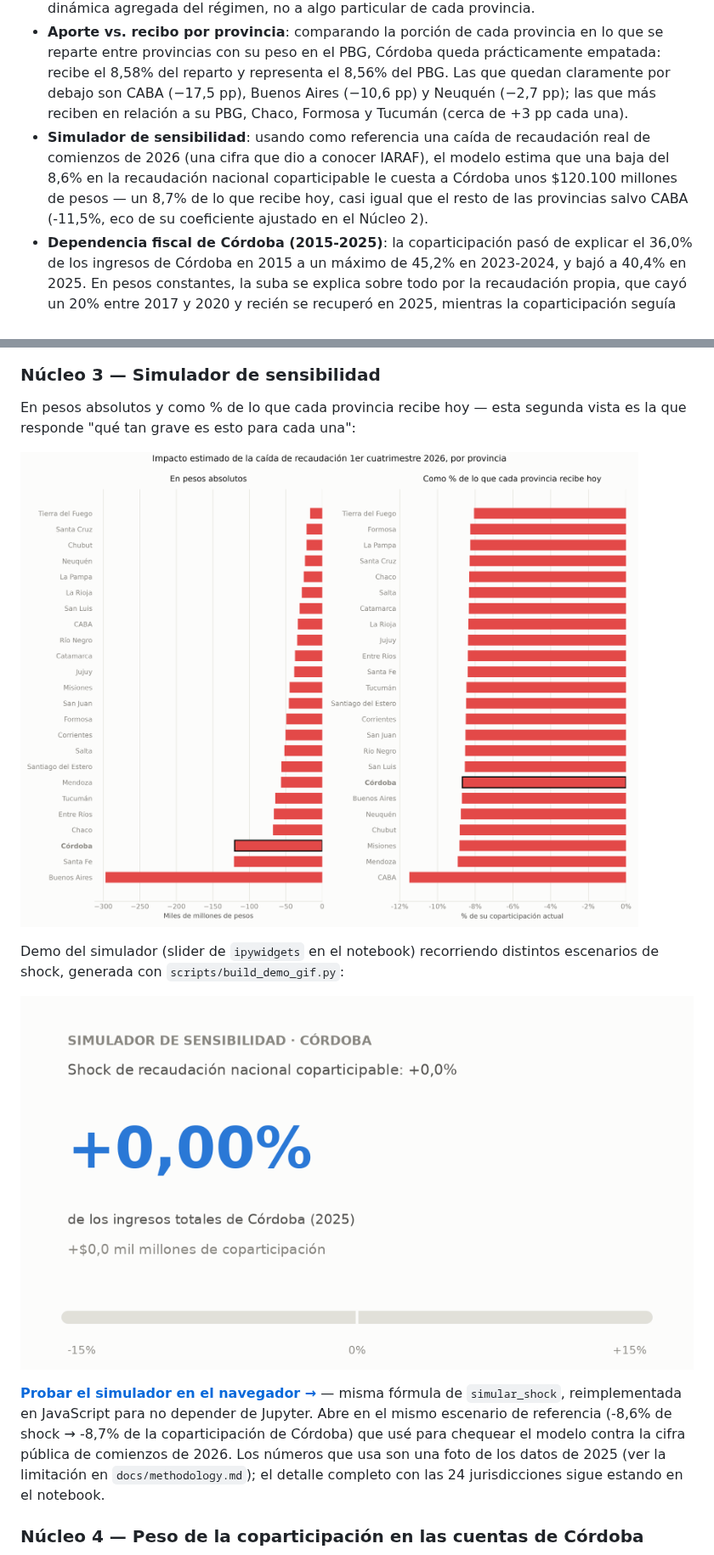
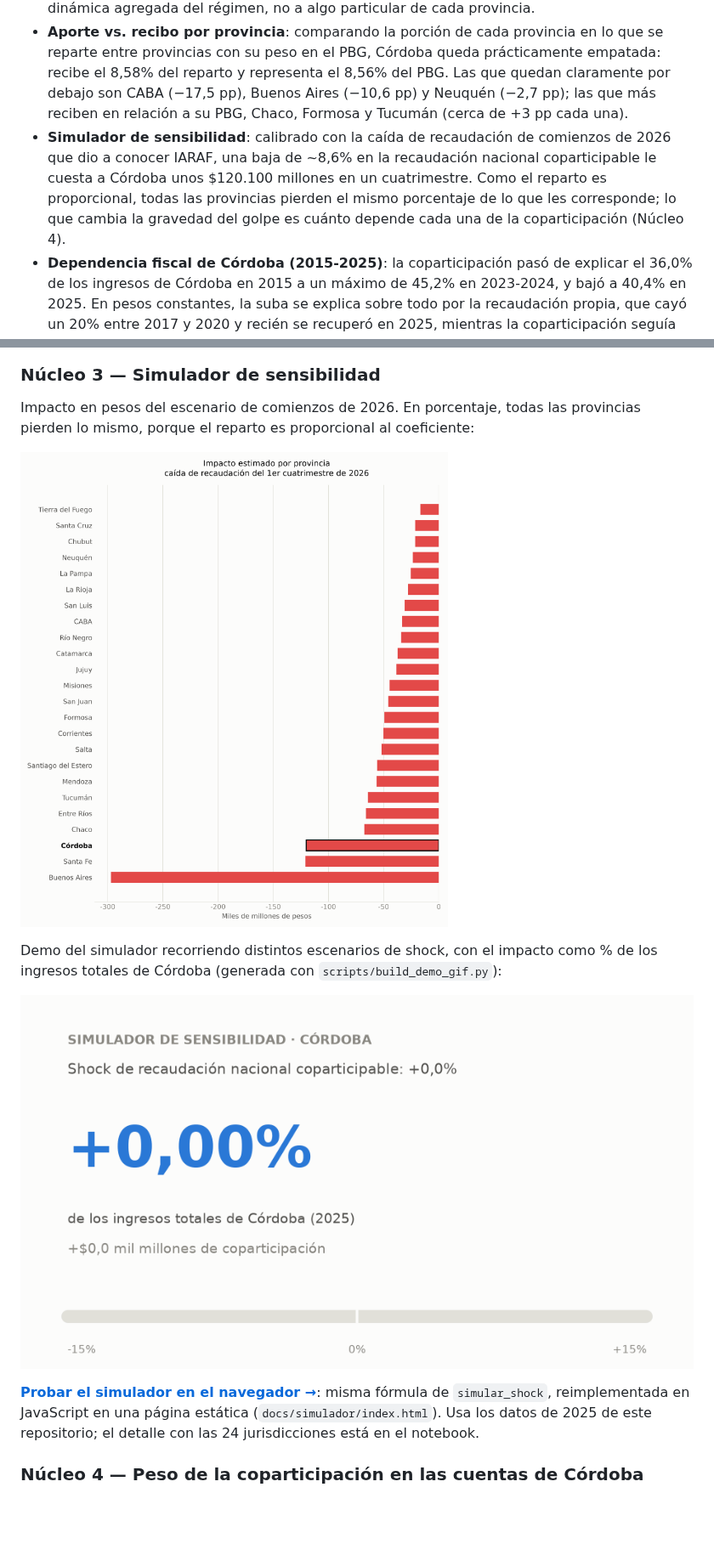
Before and after one commit to llorenzomagnano-sys/Portafolio-Lorenzo, a Markdown page: README.md, 2 parts joined by grey strips. Shown at 85% size. GitHub-like rendering; pictures changed too: output/figures/simulador_impacto_1cuatrimestre2026.png (added), output/figures/simulador_validacion_1cuatrimestre2026.png (deleted); blank space fills up the shorter version.

```diff
--- a/README.md
+++ b/README.md
@@ -14,7 +14,7 @@ Lo organicé en cuatro preguntas que se van encadenando: cómo evolucionó en el
 
 - **Serie histórica (2003-2025)**: la coparticipación real recibida por Córdoba (pesos constantes, base 2016) pasó de $13.421 millones en 2003 a un pico de $54.809 millones en 2022, y cerró 2025 en $46.306 millones — casi 3,5 veces el nivel de 2003. En términos relativos (indexado a 2003=100), sin embargo, Córdoba creció prácticamente igual que Buenos Aires, Santa Fe y Mendoza (entre 335 y 357 puntos en 2025): el salto responde a la dinámica agregada del régimen, no a algo particular de cada provincia.
 - **Aporte vs. recibo por provincia**: comparando la porción de cada provincia en lo que se reparte entre provincias con su peso en el PBG, Córdoba queda prácticamente empatada: recibe el 8,58% del reparto y representa el 8,56% del PBG. Las que quedan claramente por debajo son CABA (−17,5 pp), Buenos Aires (−10,6 pp) y Neuquén (−2,7 pp); las que más reciben en relación a su PBG, Chaco, Formosa y Tucumán (cerca de +3 pp cada una).
-- **Simulador de sensibilidad**: usando como referencia una caída de recaudación real de comienzos de 2026 (una cifra que dio a conocer IARAF), el modelo estima que una baja del 8,6% en la recaudación nacional coparticipable le cuesta a Córdoba unos $120.100 millones de pesos — un 8,7% de lo que recibe hoy, casi igual que el resto de las provincias salvo CABA (-11,5%, eco de su coeficiente ajustado en el Núcleo 2).
+- **Simulador de sensibilidad**: calibrado con la caída de recaudación de comienzos de 2026 que dio a conocer IARAF, una baja de ~8,6% en la recaudación nacional coparticipable le cuesta a Córdoba unos $120.100 millones en un cuatrimestre. Como el reparto es proporcional, todas las provincias pierden el mismo porcentaje de lo que les corresponde; lo que cambia la gravedad del golpe es cuánto depende cada una de la coparticipación (Núcleo 4).
 - **Dependencia fiscal de Córdoba (2015-2025)**: la coparticipación pasó de explicar el 36,0% de los ingresos de Córdoba en 2015 a un máximo de 45,2% en 2023-2024, y bajó a 40,4% en 2025. En pesos constantes, la suba se explica sobre todo por la recaudación propia, que cayó un 20% entre 2017 y 2020 y recién se recuperó en 2025, mientras la coparticipación seguía creciendo. Con la dependencia de 2025, una caída del 10% en la recaudación nacional coparticipable reduce los ingresos totales de la provincia en un 4,0%.
 
 ## Núcleos de análisis
@@ -42,9 +42,9 @@ En niveles absolutos Buenos Aires tapa todo por su tamaño, así que agregué ta
 
 ### Núcleo 3 — Simulador de sensibilidad
 
-En pesos absolutos y como % de lo que cada provincia recibe hoy — esta segunda vista es la que responde "qué tan grave es esto para cada una":
+Impacto en pesos del escenario de comienzos de 2026. En porcentaje, todas las provincias pierden lo mismo, porque el reparto es proporcional al coeficiente:
 
-![Impacto de la caída de recaudación del primer cuatrimestre de 2026, por provincia, en pesos y en términos relativos](output/figures/simulador_validacion_1cuatrimestre2026.png)
+![Impacto de la caída de recaudación del primer cuatrimestre de 2026, por provincia](output/figures/simulador_impacto_1cuatrimestre2026.png)
 
-Demo del simulador (slider de `ipywidgets` en el notebook) recorriendo distintos escenarios de shock, generada con `scripts/build_demo_gif.py`:
+Demo del simulador recorriendo distintos escenarios de shock, con el impacto como % de los ingresos totales de Córdoba (generada con `scripts/build_demo_gif.py`):
 
@@ -52,5 +52,5 @@ Demo del simulador (slider de `ipywidgets` en el notebook) recorriendo distintos
 
-**[Probar el simulador en el navegador →](https://claude.ai/code/artifact/a3bb99d1-699f-4ce6-96b9-b9086ee63e35)** — misma fórmula de `simular_shock`, reimplementada en JavaScript para no depender de Jupyter. Abre en el mismo escenario de referencia (-8,6% de shock → -8,7% de la coparticipación de Córdoba) que usé para chequear el modelo contra la cifra pública de comienzos de 2026. Los números que usa son una foto de los datos de 2025 (ver la limitación en `docs/methodology.md`); el detalle completo con las 24 jurisdicciones sigue estando en el notebook.
+**[Probar el simulador en el navegador →](https://llorenzomagnano-sys.github.io/Portafolio-Lorenzo/simulador/)**: misma fórmula de `simular_shock`, reimplementada en JavaScript en una página estática (`docs/simulador/index.html`). Usa los datos de 2025 de este repositorio; el detalle con las 24 jurisdicciones está en el notebook.
 
 ### Núcleo 4 — Peso de la coparticipación en las cuentas de Córdoba
 
```
Also changed, not shown: other parts of README.md (+3 -3 lines), docs/methodology.md (+7 -9 lines), 2 other files.
